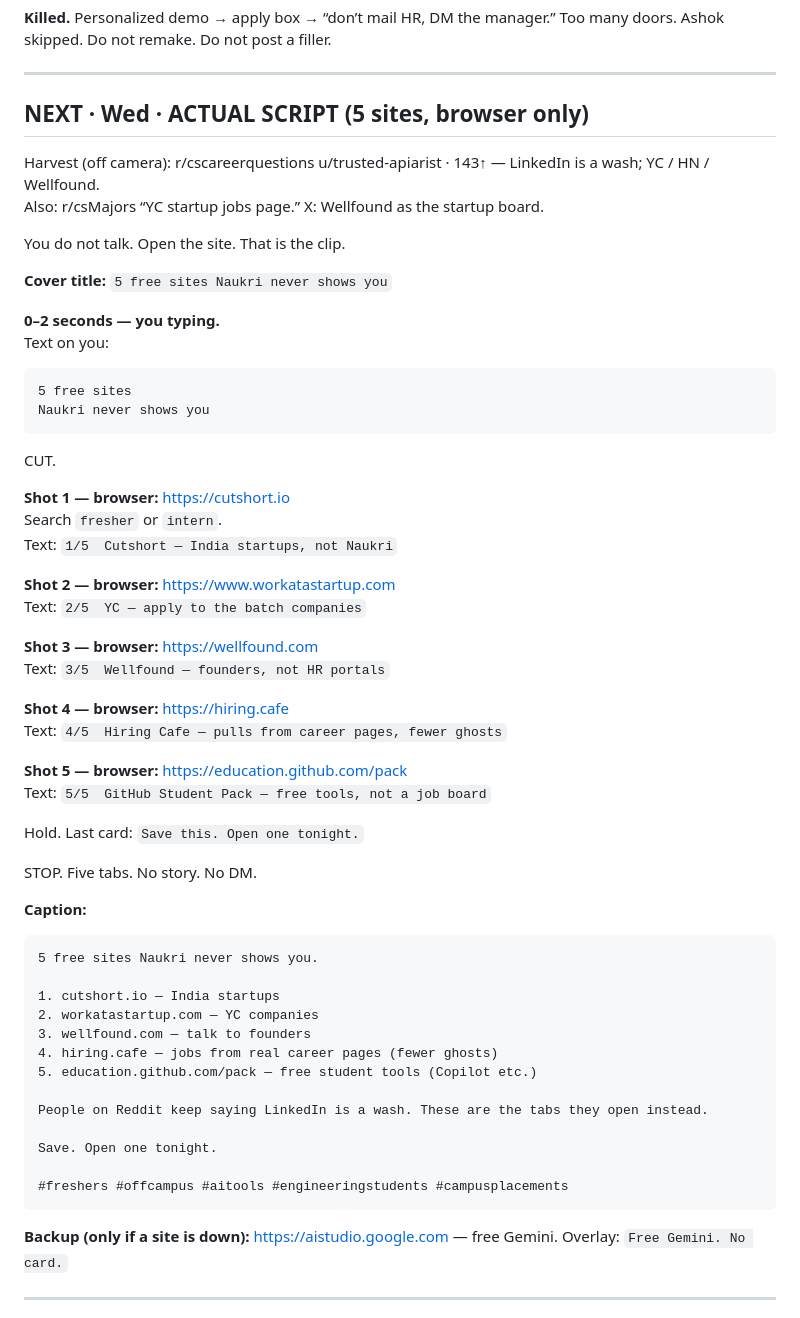
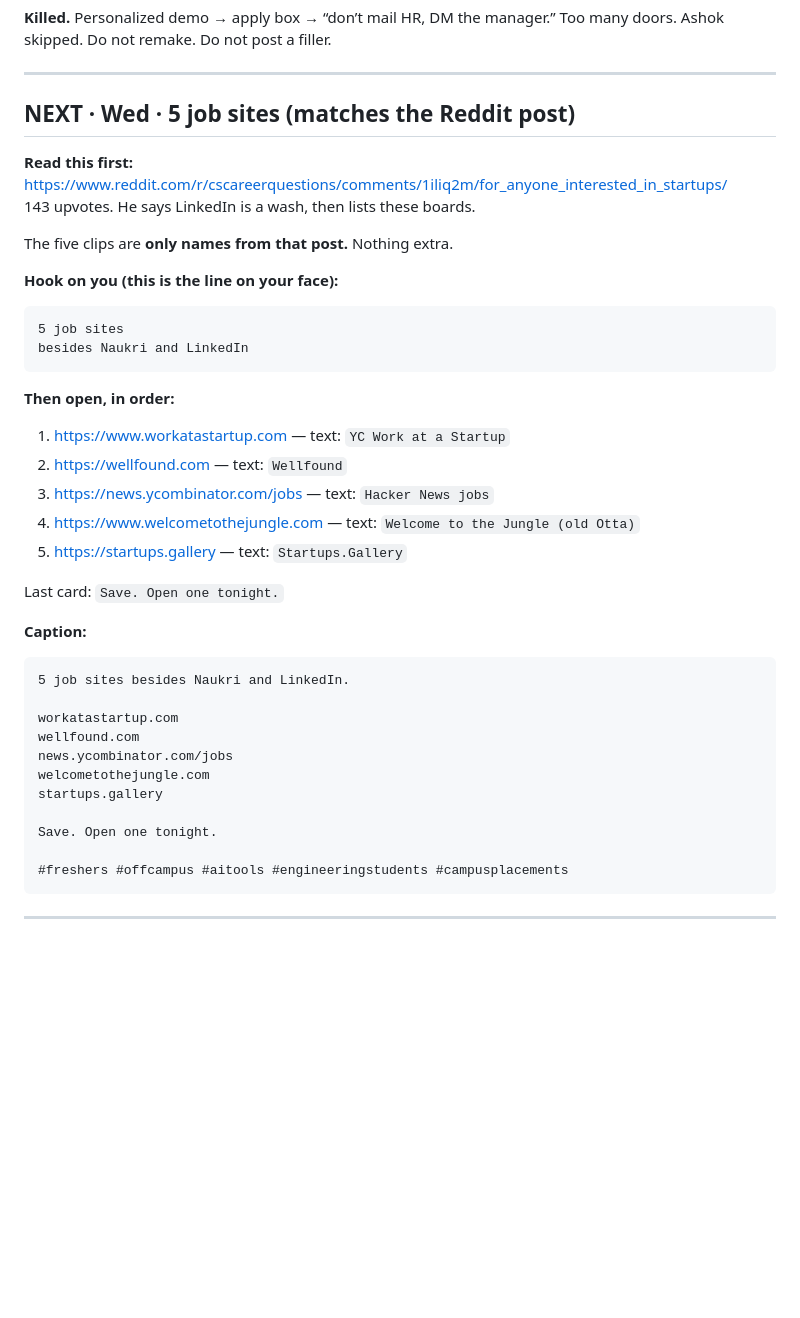
Before and after one commit to akayatgit/python_examples, a Markdown page: documents/reel-scripts-batch-1.md, the part around the change. GitHub-like rendering; blank space fills up the shorter version.

Commit message:
Fix the hook and match the five sites to the Reddit post.
Hook is now “5 job sites besides Naukri and LinkedIn.” Clips are
only the boards named in the 143-upvote thread.

Co-authored-by: akayatgit <akayatgit@users.noreply.github.com>

````diff
--- a/documents/reel-scripts-batch-1.md
+++ b/documents/reel-scripts-batch-1.md
@@ -16,64 +16,45 @@ Hook grammar is number + promise. The Google-90% line was an *example of shape*.
 
 ---
 
-## NEXT · Wed · ACTUAL SCRIPT (5 sites, browser only)
+## NEXT · Wed · 5 job sites (matches the Reddit post)
 
-Harvest (off camera): r/cscareerquestions u/trusted-apiarist · 143↑ — LinkedIn is a wash; YC / HN / Wellfound.
-Also: r/csMajors “YC startup jobs page.” X: Wellfound as the startup board.
+**Read this first:** https://www.reddit.com/r/cscareerquestions/comments/1iliq2m/for_anyone_interested_in_startups/
+143 upvotes. He says LinkedIn is a wash, then lists these boards.
 
-You do not talk. Open the site. That is the clip.
+The five clips are **only names from that post.** Nothing extra.
 
-**Cover title:** `5 free sites Naukri never shows you`
-
-**0–2 seconds — you typing.**
-Text on you:
+**Hook on you (this is the line on your face):**
 
 ```
-5 free sites
-Naukri never shows you
+5 job sites
+besides Naukri and LinkedIn
 ```
 
-CUT.
+**Then open, in order:**
 
-**Shot 1 — browser:** https://cutshort.io
-Search `fresher` or `intern`.
-Text: `1/5  Cutshort — India startups, not Naukri`
+1. https://www.workatastartup.com — text: `YC Work at a Startup`
+2. https://wellfound.com — text: `Wellfound`
+3. https://news.ycombinator.com/jobs — text: `Hacker News jobs`
+4. https://www.welcometothejungle.com — text: `Welcome to the Jungle (old Otta)`
+5. https://startups.gallery — text: `Startups.Gallery`
 
-**Shot 2 — browser:** https://www.workatastartup.com
-Text: `2/5  YC — apply to the batch companies`
-
-**Shot 3 — browser:** https://wellfound.com
-Text: `3/5  Wellfound — founders, not HR portals`
-
-**Shot 4 — browser:** https://hiring.cafe
-Text: `4/5  Hiring Cafe — pulls from career pages, fewer ghosts`
-
-**Shot 5 — browser:** https://education.github.com/pack
-Text: `5/5  GitHub Student Pack — free tools, not a job board`
-
-Hold. Last card: `Save this. Open one tonight.`
-
-STOP. Five tabs. No story. No DM.
+Last card: `Save. Open one tonight.`
 
 **Caption:**
 
 ```
-5 free sites Naukri never shows you.
+5 job sites besides Naukri and LinkedIn.
 
-1. cutshort.io — India startups
-2. workatastartup.com — YC companies
-3. wellfound.com — talk to founders
-4. hiring.cafe — jobs from real career pages (fewer ghosts)
-5. education.github.com/pack — free student tools (Copilot etc.)
-
-People on Reddit keep saying LinkedIn is a wash. These are the tabs they open instead.
+workatastartup.com
+wellfound.com
+news.ycombinator.com/jobs
+welcometothejungle.com
+startups.gallery
 
 Save. Open one tonight.
 
 #freshers #offcampus #aitools #engineeringstudents #campusplacements
 ```
-
-**Backup (only if a site is down):** https://aistudio.google.com — free Gemini. Overlay: `Free Gemini. No card.`
 
 ---
 
````
